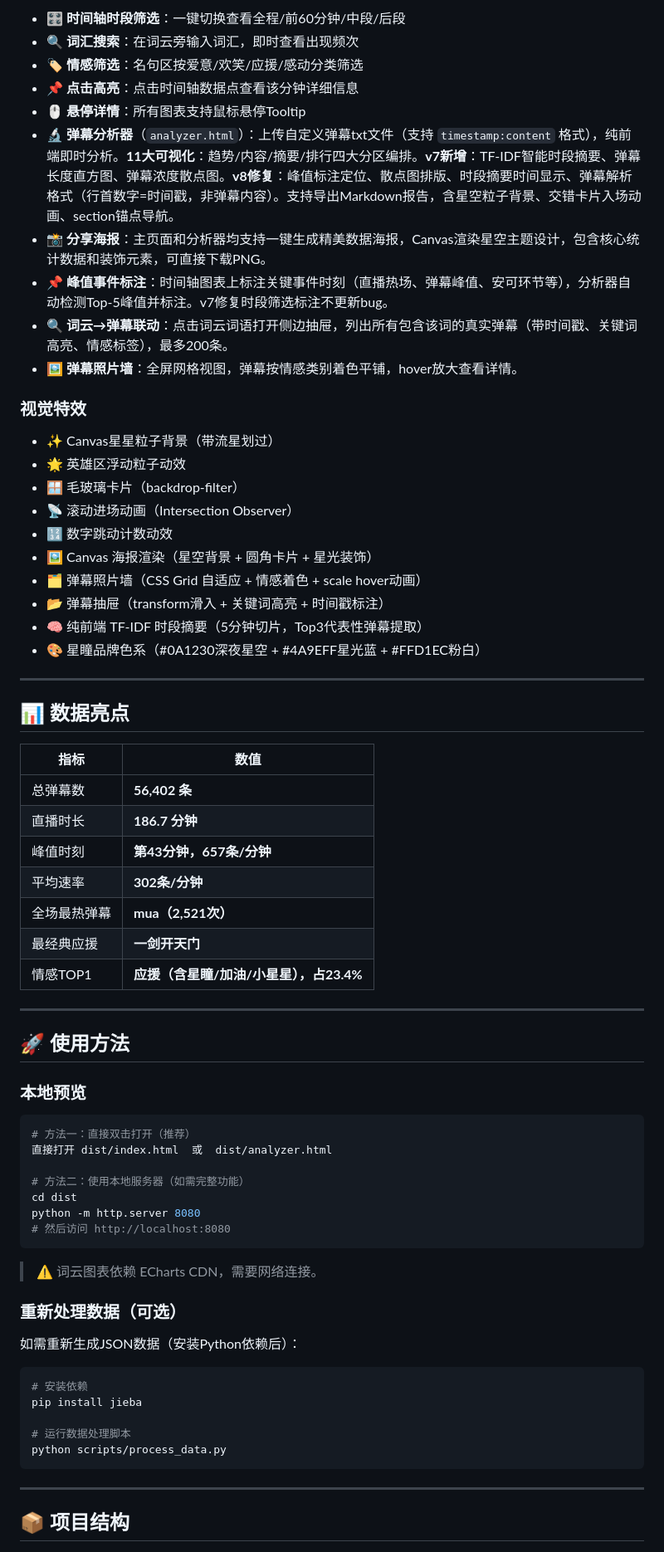
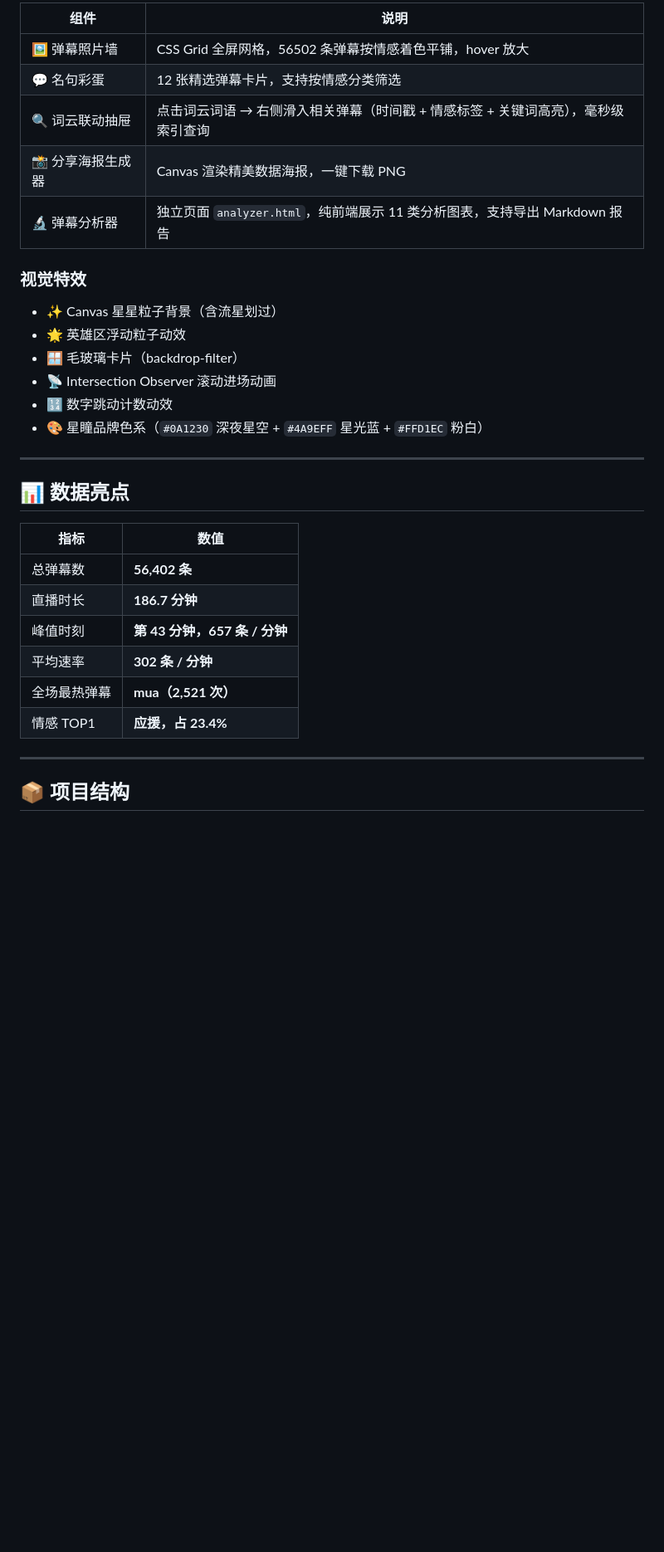
Before and after one commit to InkStain258/Xingtong-concert-full-screen-bullet-comments-visualization, a Markdown page: README.md, the part around one of its changes. Shown at 83% size. GitHub-like rendering; blank space fills up the shorter version.

````diff
--- a/README.md
+++ b/README.md
@@ -41,27 +53,20 @@
 
-- 🎛️ **时间轴时段筛选**：一键切换查看全程/前60分钟/中段/后段
-- 🔍 **词汇搜索**：在词云旁输入词汇，即时查看出现频次
-- 🏷️ **情感筛选**：名句区按爱意/欢笑/应援/感动分类筛选
-- 📌 **点击高亮**：点击时间轴数据点查看该分钟详细信息
-- 🖱️ **悬停详情**：所有图表支持鼠标悬停Tooltip
-- 🔬 **弹幕分析器**（`analyzer.html`）：上传自定义弹幕txt文件（支持 `timestamp:content` 格式），纯前端即时分析。**11大可视化**：趋势/内容/摘要/排行四大分区编排。**v7新增**：TF-IDF智能时段摘要、弹幕长度直方图、弹幕浓度散点图。**v8修复**：峰值标注定位、散点图排版、时段摘要时间显示、弹幕解析格式（行首数字=时间戳，非弹幕内容）。支持导出Markdown报告，含星空粒子背景、交错卡片入场动画、section锚点导航。
-- 📸 **分享海报**：主页面和分析器均支持一键生成精美数据海报，Canvas渲染星空主题设计，包含核心统计数据和装饰元素，可直接下载PNG。
-- 📌 **峰值事件标注**：时间轴图表上标注关键事件时刻（直播热场、弹幕峰值、安可环节等），分析器自动检测Top-5峰值并标注。v7修复时段筛选标注不更新bug。
-- 🔍 **词云→弹幕联动**：点击词云词语打开侧边抽屉，列出所有包含该词的真实弹幕（带时间戳、关键词高亮、情感标签），最多200条。
-- 🖼️ **弹幕照片墙**：全屏网格视图，弹幕按情感类别着色平铺，hover放大查看详情。
+| 组件 | 说明 |
+|------|------|
+| 🖼️ 弹幕照片墙 | CSS Grid 全屏网格，56502 条弹幕按情感着色平铺，hover 放大 |
+| 💬 名句彩蛋 | 12 张精选弹幕卡片，支持按情感分类筛选 |
+| 🔍 词云联动抽屉 | 点击词云词语 → 右侧滑入相关弹幕（时间戳 + 情感标签 + 关键词高亮），毫秒级索引查询 |
+| 📸 分享海报生成器 | Canvas 渲染精美数据海报，一键下载 PNG |
+| 🔬 弹幕分析器 | 独立页面 `analyzer.html`，纯前端展示 11 类分析图表，支持导出 Markdown 报告 |
 
 ### 视觉特效
 
-- ✨ Canvas星星粒子背景（带流星划过）
+- ✨ Canvas 星星粒子背景（含流星划过）
 - 🌟 英雄区浮动粒子动效
 - 🪟 毛玻璃卡片（backdrop-filter）
-- 📡 滚动进场动画（Intersection Observer）
+- 📡 Intersection Observer 滚动进场动画
 - 🔢 数字跳动计数动效
-- 🖼️ Canvas 海报渲染（星空背景 + 圆角卡片 + 星光装饰）
-- 🗂️ 弹幕照片墙（CSS Grid 自适应 + 情感着色 + scale hover动画）
-- 📂 弹幕抽屉（transform滑入 + 关键词高亮 + 时间戳标注）
-- 🧠 纯前端 TF-IDF 时段摘要（5分钟切片，Top3代表性弹幕提取）
-- 🎨 星瞳品牌色系（#0A1230深夜星空 + #4A9EFF星光蓝 + #FFD1EC粉白）
+- 🎨 星瞳品牌色系（`#0A1230` 深夜星空 + `#4A9EFF` 星光蓝 + `#FFD1EC` 粉白）
 
 ---
 
@@ -71,41 +76,10 @@
 |------|------|
 | 总弹幕数 | **56,402 条** |
 | 直播时长 | **186.7 分钟** |
-| 峰值时刻 | **第43分钟，657条/分钟** |
-| 平均速率 | **302条/分钟** |
-| 全场最热弹幕 | **mua（2,521次）** |
-| 最经典应援 | **一剑开天门** |
-| 情感TOP1 | **应援（含星瞳/加油/小星星），占23.4%** |
-
----
-
-## 🚀 使用方法
-
-### 本地预览
-
-```bash
-# 方法一：直接双击打开（推荐）
-直接打开 dist/index.html  或  dist/analyzer.html
-
-# 方法二：使用本地服务器（如需完整功能）
-cd dist
-python -m http.server 8080
-# 然后访问 http://localhost:8080
-```
-
-> ⚠️ 词云图表依赖 ECharts CDN，需要网络连接。
-
-### 重新处理数据（可选）
-
-如需重新生成JSON数据（安装Python依赖后）：
-
-```bash
-# 安装依赖
-pip install jieba
-
-# 运行数据处理脚本
-python scripts/process_data.py
-```
+| 峰值时刻 | **第 43 分钟，657 条 / 分钟** |
+| 平均速率 | **302 条 / 分钟** |
+| 全场最热弹幕 | **mua（2,521 次）** |
+| 情感 TOP1 | **应援，占 23.4%** |
 
 ---
 
````
Also changed, not shown: other parts of README.md (+99 -118 lines).
